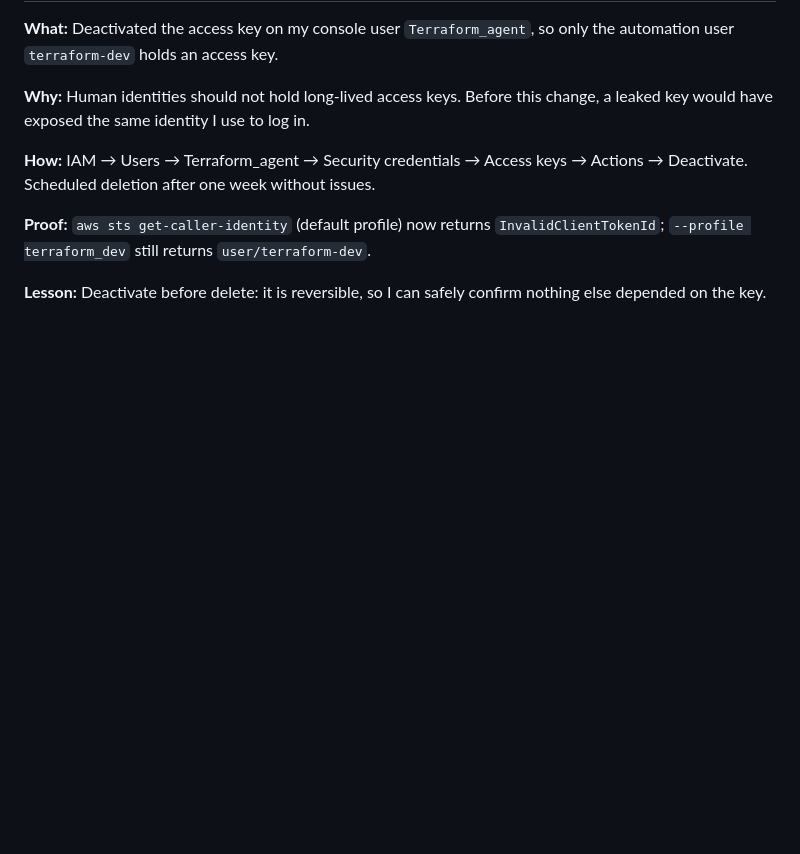
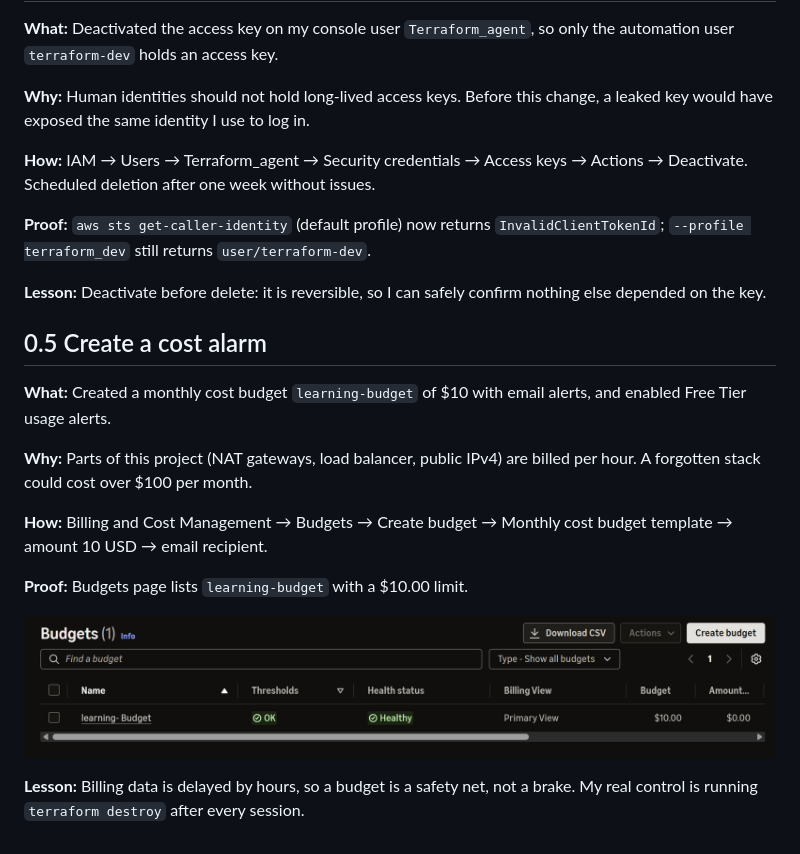
Before and after one commit to lawrencenkum/terraform-aws-multitier-webapp, a Markdown page: docs/00-setup.md, the part around the change. Drawn GitHub-style; pictures changed too: docs/images/0-05-budget.png (added); blank space fills up the shorter version.

Commit message:
docs(setup): add cost budget and free tier alerts

```diff
--- a/docs/00-setup.md
+++ b/docs/00-setup.md
@@ -115,3 +115,21 @@ Actions → Deactivate. Scheduled deletion after one week without issues.
 
 **Lesson:** Deactivate before delete: it is reversible, so I can safely confirm
 nothing else depended on the key.
+
+## 0.5 Create a cost alarm
+
+**What:** Created a monthly cost budget `learning-budget` of $10 with email alerts,
+and enabled Free Tier usage alerts.
+
+**Why:** Parts of this project (NAT gateways, load balancer, public IPv4) are billed
+per hour. A forgotten stack could cost over $100 per month.
+
+**How:** Billing and Cost Management → Budgets → Create budget → Monthly cost
+budget template → amount 10 USD → email recipient.
+
+**Proof:** Budgets page lists `learning-budget` with a $10.00 limit.
+
+![Budget](images/0-05-budget.png)
+
+**Lesson:** Billing data is delayed by hours, so a budget is a safety net, not a
+brake. My real control is running `terraform destroy` after every session.
```
